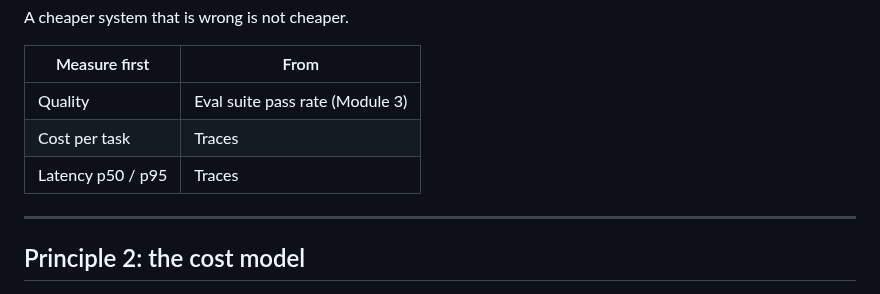
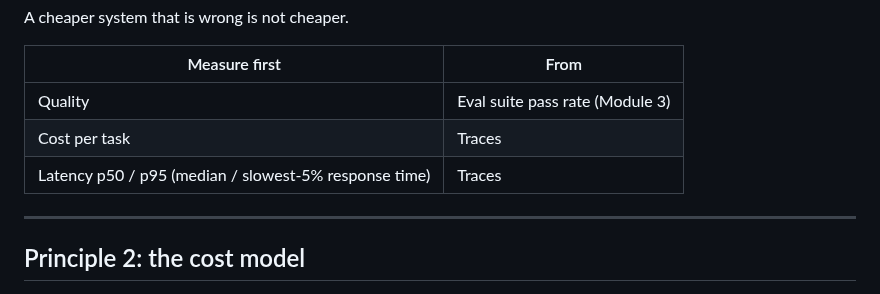
Before and after one commit to kcoconnor/ai-engineer-course, a Markdown page: slides/m4-s2-efficiency-core.md, the part around the change. Drawn GitHub-style.

Commit message:
loop(r2-s4): p50/p95 latency notation used before any gloss -> add inline gloss in baseline table

```diff
--- a/slides/m4-s2-efficiency-core.md
+++ b/slides/m4-s2-efficiency-core.md
@@ -96,7 +96,7 @@ A cheaper system that is wrong is not cheaper.
 |---|---|
 | Quality | Eval suite pass rate (Module 3) |
 | Cost per task | Traces |
-| Latency p50 / p95 | Traces |
+| Latency p50 / p95 (median / slowest-5% response time) | Traces |
 
 <!--
 Make this a firm rule. Every later change in this module is checked against these three numbers.
```
